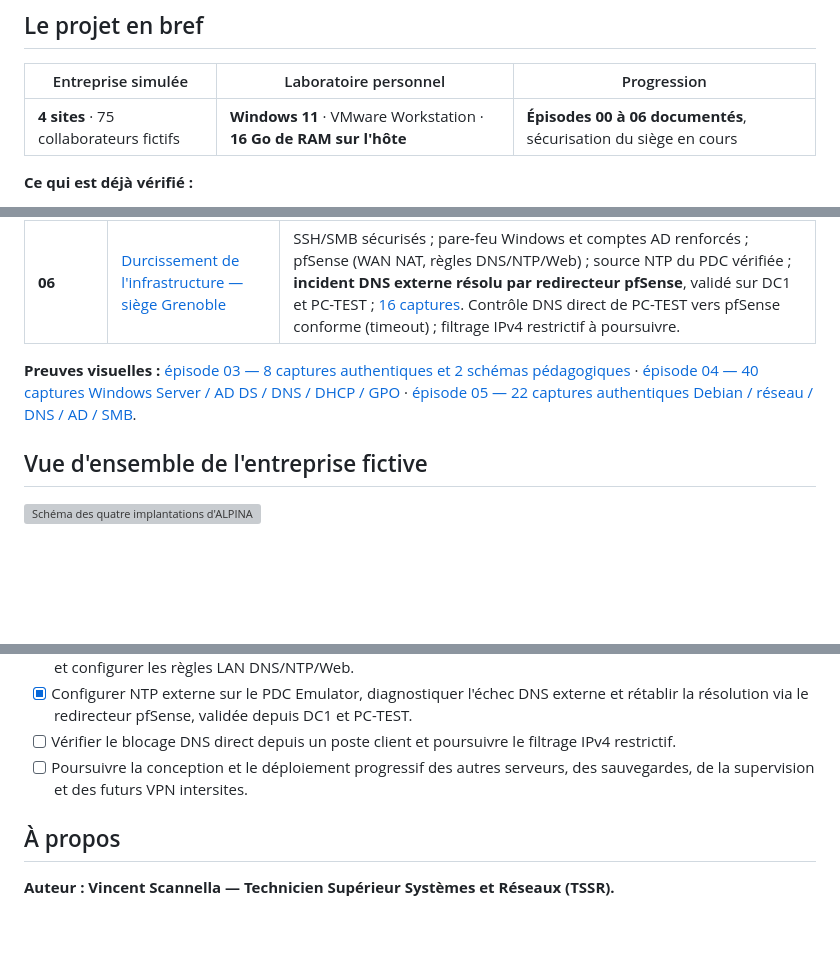
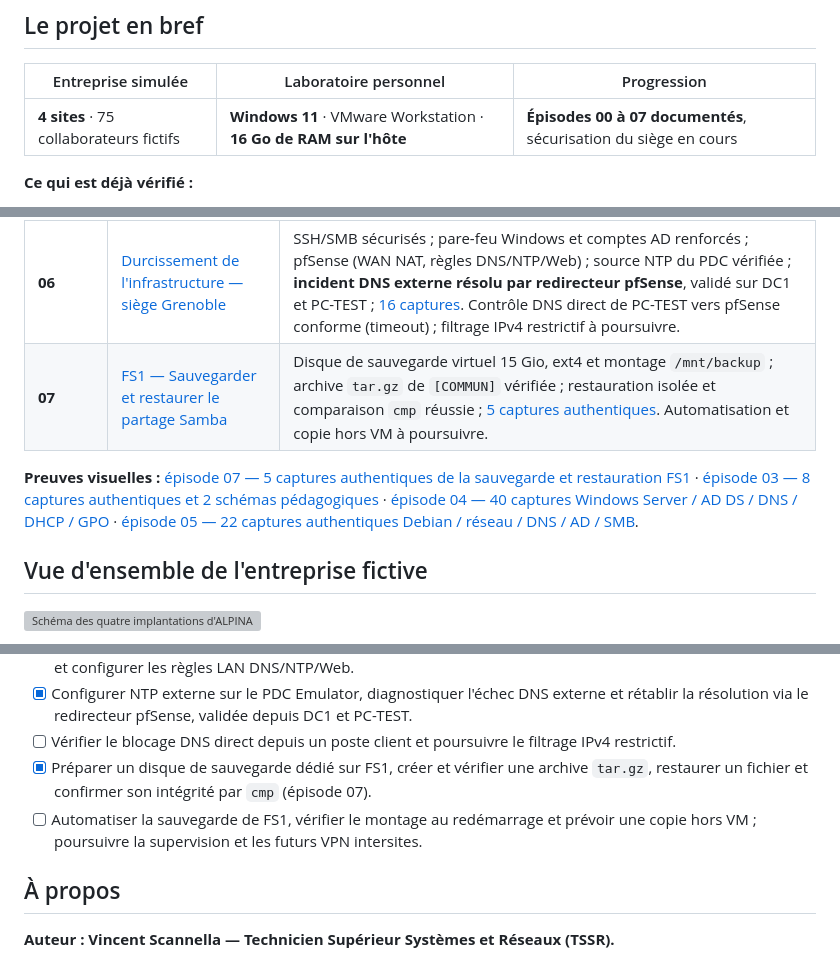
Before and after one commit to vincent-scannella/alpina-retail-tssr, a Markdown page: README.md, 3 parts joined by grey strips. GitHub-like rendering; blank space fills up the shorter version; grey boxes are pictures that could not be loaded.

Commit message:
docs(ep07): sauvegarde tar et restauration FS1 validée avec 5 captures

```diff
--- a/README.md
+++ b/README.md
@@ -12,7 +12,7 @@ Je conçois, déploie et dépanne progressivement une infrastructure informatiqu
 
 | Entreprise simulée | Laboratoire personnel | Progression |
 |---|---|---|
-| **4 sites** · 75 collaborateurs fictifs | **Windows 11** · VMware Workstation · **16 Go de RAM sur l'hôte** | **Épisodes 00 à 06 documentés**, sécurisation du siège en cours |
+| **4 sites** · 75 collaborateurs fictifs | **Windows 11** · VMware Workstation · **16 Go de RAM sur l'hôte** | **Épisodes 00 à 07 documentés**, sécurisation du siège en cours |
 
 **Ce qui est déjà vérifié :**
 
@@ -57,8 +57,9 @@ La topologie suivante décrit les composants **créés dans VMware**, et non les
 | **04** | [Windows Server, AD DS, DNS et DHCP](docs/episode-04/README.md) | DC1, dépannage DNS, DHCP réel sur Windows 11, jonction à `ironman.test`, utilisateur AD et première GPO (application vérifiée ; verrouillage ensuite observé par l'auteur sans capture) |
 | **05** | [FS1 — Serveur de fichiers Debian Linux](docs/episode-05/README.md) | Samba/AD/Winbind, groupe de sécurité, partage `[COMMUN]` ; écriture et lecture fonctionnelles, permissions `660`, accès non autorisé refusé ; [22 captures authentiques](docs/episode-05/images/README.md) ; chantier Samba du siège validé le 09/11/2026 |
 | **06** | [Durcissement de l'infrastructure — siège Grenoble](docs/episode-06/README.md) | SSH/SMB sécurisés ; pare-feu Windows et comptes AD renforcés ; pfSense (WAN NAT, règles DNS/NTP/Web) ; source NTP du PDC vérifiée ; **incident DNS externe résolu par redirecteur pfSense**, validé sur DC1 et PC-TEST ; [16 captures](docs/episode-06/images/README.md). Contrôle DNS direct de PC-TEST vers pfSense conforme (timeout) ; filtrage IPv4 restrictif à poursuivre. |
+| **07** | [FS1 — Sauvegarder et restaurer le partage Samba](docs/episode-07/README.md) | Disque de sauvegarde virtuel 15 Gio, ext4 et montage `/mnt/backup` ; archive `tar.gz` de `[COMMUN]` vérifiée ; restauration isolée et comparaison `cmp` réussie ; [5 captures authentiques](docs/episode-07/images/README.md). Automatisation et copie hors VM à poursuivre. |
 
-**Preuves visuelles :** [épisode 03 — 8 captures authentiques et 2 schémas pédagogiques](docs/episode-03/images/README.md) · [épisode 04 — 40 captures Windows Server / AD DS / DNS / DHCP / GPO](docs/episode-04/images/README.md) · [épisode 05 — 22 captures authentiques Debian / réseau / DNS / AD / SMB](docs/episode-05/images/README.md).
+**Preuves visuelles :** [épisode 07 — 5 captures authentiques de la sauvegarde et restauration FS1](docs/episode-07/images/README.md) · [épisode 03 — 8 captures authentiques et 2 schémas pédagogiques](docs/episode-03/images/README.md) · [épisode 04 — 40 captures Windows Server / AD DS / DNS / DHCP / GPO](docs/episode-04/images/README.md) · [épisode 05 — 22 captures authentiques Debian / réseau / DNS / AD / SMB](docs/episode-05/images/README.md).
 
 ## Vue d'ensemble de l'entreprise fictive
 
@@ -108,7 +109,8 @@ Les compétences travaillées comprennent l'administration Windows Server, AD DS
 - [x] Confirmer Microsoft Defender sur DC1 ; ajuster pfSense au WAN VMware NAT, sauvegarder sa configuration et configurer les règles LAN DNS/NTP/Web.
 - [x] Configurer NTP externe sur le PDC Emulator, diagnostiquer l'échec DNS externe et rétablir la résolution via le redirecteur pfSense, validée depuis DC1 et PC-TEST.
 - [ ] Vérifier le blocage DNS direct depuis un poste client et poursuivre le filtrage IPv4 restrictif.
-- [ ] Poursuivre la conception et le déploiement progressif des autres serveurs, des sauvegardes, de la supervision et des futurs VPN intersites.
+- [x] Préparer un disque de sauvegarde dédié sur FS1, créer et vérifier une archive `tar.gz`, restaurer un fichier et confirmer son intégrité par `cmp` (épisode 07).
+- [ ] Automatiser la sauvegarde de FS1, vérifier le montage au redémarrage et prévoir une copie hors VM ; poursuivre la supervision et les futurs VPN intersites.
 
 ## À propos
 
```
Also changed, not shown: docs/episode-07/README.md (added, +173 -0 lines), docs/episode-07/images/01-vmware-disques.png (added), docs/episode-07/images/02-lsblk-nouveau-disque.png (added), docs/episode-07/images/03-stockage-monte.png (added), docs/episode-07/images/04-archive-liste.png (added), docs/episode-07/images/05-fichier-restaure-identique.png (added), 1 other file.
